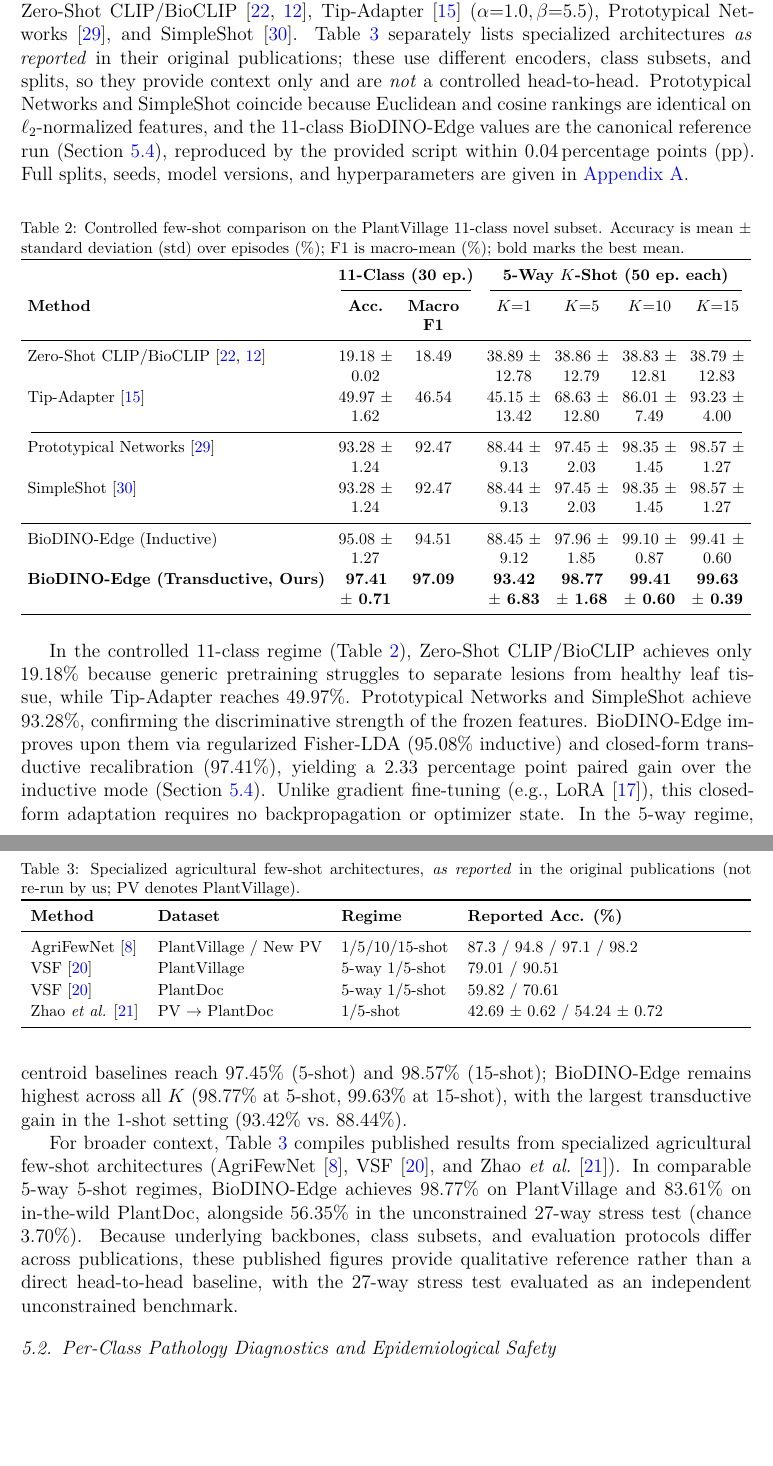
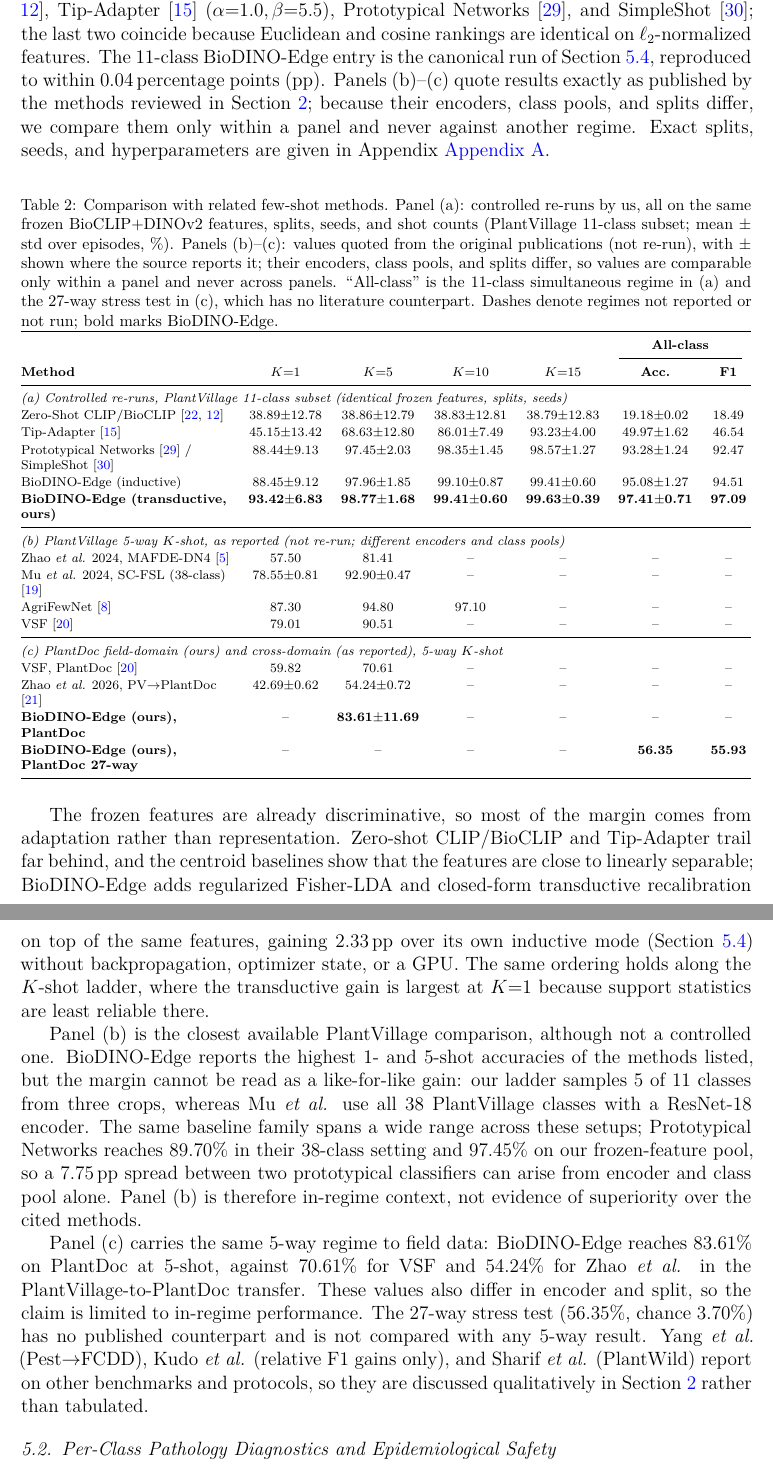
Before and after one commit to mortezahatamikia-code/uncertainty-gated-paper, a LaTeX paper (paper/main_eaai_elsarticle.tex): two parts of pages 12 and 13 of 29, joined at a grey line, cut so that both start at the same text, the shorter picture padded with empty space. Compiled offline with pdfLaTeX.

Commit message:
feat(paper_biodino): table

```diff
--- a/paper/main_eaai_elsarticle.tex
+++ b/paper/main_eaai_elsarticle.tex
@@ -360,53 +360,50 @@ On-device profiling is conducted on a Samsung Galaxy S24~FE handset (Exynos 2400
 
 \subsection{Comparative Baseline Performance}
 \label{sec:comparative_results}
-To ensure a reproducible comparison, we separate \emph{controlled re-runs} from \emph{literature-reported} values. Table~\ref{tab:comparative} evaluates all baselines on identical frozen BioCLIP+DINOv2 embeddings, splits, random seeds, and shot counts as BioDINO-Edge. Because backbones remain frozen, this isolates the adaptation algorithm from encoder differences. We evaluate two regimes on the PlantVillage 11-class novel subset (9{,}385 images): (i)~11-class simultaneous classification (30 Monte-Carlo episodes, seed $42+17e$, 5-shot support, all remaining images as queries), and (ii)~the standard 5-way $K$-shot episodic ladder ($K=1,5,10,15$; 50 episodes each, seed 42), which matches the measurement protocols of VSF~\cite{zhou2026vsf} (5-way 1/5-shot) and AgriFewNet~\cite{babu2025agrifewnet} (1/5/10/15-shot) so that our results can be compared \emph{in-regime}. The baselines are training-free and correctly referenced: Zero-Shot CLIP/BioCLIP~\cite{radford2021clip,stevens2024bioclip}, Tip-Adapter~\cite{zhang2022tip} ($\alpha{=}1.0,\beta{=}5.5$), Prototypical Networks~\cite{snell2017prototypical}, and SimpleShot~\cite{wang2019simpleshot}. Table~\ref{tab:literature} separately lists specialized architectures \emph{as reported} in their original publications; these use different encoders, class subsets, and splits, so they provide context only and are \emph{not} a controlled head-to-head. Prototypical Networks and SimpleShot coincide because Euclidean and cosine rankings are identical on $\ell_2$-normalized features, and the 11-class BioDINO-Edge values are the canonical reference run (Section~\ref{sec:transductive_validation}), reproduced by the provided script within 0.04\,percentage points (pp). Full splits, seeds, model versions, and hyperparameters are given in \ref{app:repro}.
+Table~\ref{tab:comparative} combines both levels of evidence but keeps them separate. Panel (a) is the controlled comparison: every baseline is re-run by us on the same frozen BioCLIP+DINOv2 features, splits, seeds, and shot counts as BioDINO-Edge, so with the encoders fixed the only variable is the adaptation algorithm. It covers two PlantVillage regimes: 11-class simultaneous classification (30 Monte-Carlo episodes, 5-shot) and the standard 5-way $K$-shot ladder ($K=1,5,10,15$) used by VSF~\cite{zhou2026vsf} and AgriFewNet~\cite{babu2025agrifewnet}, so those two methods can be read in-regime. The baselines are all training-free: Zero-Shot CLIP/BioCLIP~\cite{radford2021clip,stevens2024bioclip}, Tip-Adapter~\cite{zhang2022tip} ($\alpha{=}1.0,\beta{=}5.5$), Prototypical Networks~\cite{snell2017prototypical}, and SimpleShot~\cite{wang2019simpleshot}; the last two coincide because Euclidean and cosine rankings are identical on $\ell_2$-normalized features. The 11-class BioDINO-Edge entry is the canonical run of Section~\ref{sec:transductive_validation}, reproduced to within 0.04\,percentage points (pp). Panels (b)--(c) quote results exactly as published by the methods reviewed in Section~\ref{sec:related_work}; because their encoders, class pools, and splits differ, we compare them only within a panel and never against another regime. Exact splits, seeds, and hyperparameters are given in Appendix~\ref{app:repro}.
 
 \begin{table*}[htbp]
-\caption{Controlled few-shot comparison on the PlantVillage 11-class novel subset. Accuracy is mean $\pm$ standard deviation (std) over episodes (\%); F1 is macro-mean (\%); bold marks the best mean.}
+\caption{Comparison with related few-shot methods. Panel (a): controlled re-runs by us, all on the same frozen BioCLIP+DINOv2 features, splits, seeds, and shot counts (PlantVillage 11-class subset; mean $\pm$ std over episodes, \%). Panels (b)--(c): values quoted from the original publications (not re-run), with $\pm$ shown where the source reports it; their encoders, class pools, and splits differ, so values are comparable only within a panel and never across panels. ``All-class'' is the 11-class simultaneous regime in (a) and the 27-way stress test in (c), which has no literature counterpart. Dashes denote regimes not reported or not run; bold marks BioDINO-Edge.}
 \label{tab:comparative}
 \centering
 
-\footnotesize
-\setlength{\tabcolsep}{4pt}
-\begin{tabularx}{\textwidth}{l *{6}{>{\centering\arraybackslash}X}}
+\scriptsize
+\setlength{\tabcolsep}{2.5pt}
+\begin{tabularx}{\textwidth}{@{}>{\raggedright\arraybackslash}X *{5}{>{\centering\arraybackslash}p{1.85cm}} >{\centering\arraybackslash}p{1.0cm}@{}}
 \toprule
-& \multicolumn{2}{c}{\textbf{11-Class (30 ep.)}} & \multicolumn{4}{c}{\textbf{5-Way $K$-Shot (50 ep.\ each)}} \\
-\cmidrule(lr){2-3} \cmidrule(lr){4-7}
-\textbf{Method} & \textbf{Acc.} & \textbf{Macro F1} & \textbf{$K{=}1$} & \textbf{$K{=}5$} & \textbf{$K{=}10$} & \textbf{$K{=}15$} \\
+\multicolumn{5}{@{}l}{} & \multicolumn{2}{c}{\textbf{All-class}} \\
+\cmidrule(lr){6-7}
+\textbf{Method} & \textbf{$K{=}1$} & \textbf{$K{=}5$} & \textbf{$K{=}10$} & \textbf{$K{=}15$} & \textbf{Acc.} & \textbf{F1} \\
 \midrule
-Zero-Shot CLIP/BioCLIP \cite{radford2021clip,stevens2024bioclip} & 19.18 $\pm$ 0.02 & 18.49 & 38.89 $\pm$ 12.78 & 38.86 $\pm$ 12.79 & 38.83 $\pm$ 12.81 & 38.79 $\pm$ 12.83 \\
-Tip-Adapter \cite{zhang2022tip} & 49.97 $\pm$ 1.62 & 46.54 & 45.15 $\pm$ 13.42 & 68.63 $\pm$ 12.80 & 86.01 $\pm$ 7.49 & 93.23 $\pm$ 4.00 \\
-\cmidrule(lr){1-7}
-Prototypical Networks \cite{snell2017prototypical} & 93.28 $\pm$ 1.24 & 92.47 & 88.44 $\pm$ 9.13 & 97.45 $\pm$ 2.03 & 98.35 $\pm$ 1.45 & 98.57 $\pm$ 1.27 \\
-SimpleShot \cite{wang2019simpleshot} & 93.28 $\pm$ 1.24 & 92.47 & 88.44 $\pm$ 9.13 & 97.45 $\pm$ 2.03 & 98.35 $\pm$ 1.45 & 98.57 $\pm$ 1.27 \\
+\multicolumn{7}{@{}l}{\textit{(a) Controlled re-runs, PlantVillage 11-class subset (identical frozen features, splits, seeds)}}\\
+Zero-Shot CLIP/BioCLIP \cite{radford2021clip,stevens2024bioclip} & 38.89$\pm$12.78 & 38.86$\pm$12.79 & 38.83$\pm$12.81 & 38.79$\pm$12.83 & 19.18$\pm$0.02 & 18.49 \\
+Tip-Adapter \cite{zhang2022tip} & 45.15$\pm$13.42 & 68.63$\pm$12.80 & 86.01$\pm$7.49 & 93.23$\pm$4.00 & 49.97$\pm$1.62 & 46.54 \\
+Prototypical Networks \cite{snell2017prototypical} / SimpleShot \cite{wang2019simpleshot} & 88.44$\pm$9.13 & 97.45$\pm$2.03 & 98.35$\pm$1.45 & 98.57$\pm$1.27 & 93.28$\pm$1.24 & 92.47 \\
+BioDINO-Edge (inductive) & 88.45$\pm$9.12 & 97.96$\pm$1.85 & 99.10$\pm$0.87 & 99.41$\pm$0.60 & 95.08$\pm$1.27 & 94.51 \\
+\textbf{BioDINO-Edge (transductive, ours)} & \textbf{93.42$\pm$6.83} & \textbf{98.77$\pm$1.68} & \textbf{99.41$\pm$0.60} & \textbf{99.63$\pm$0.39} & \textbf{97.41$\pm$0.71} & \textbf{97.09} \\
 \midrule
-BioDINO-Edge (Inductive) & 95.08 $\pm$ 1.27 & 94.51 & 88.45 $\pm$ 9.12 & 97.96 $\pm$ 1.85 & 99.10 $\pm$ 0.87 & 99.41 $\pm$ 0.60 \\
-\textbf{BioDINO-Edge (Transductive, Ours)} & \textbf{97.41 $\pm$ 0.71} & \textbf{97.09} & \textbf{93.42 $\pm$ 6.83} & \textbf{98.77 $\pm$ 1.68} & \textbf{99.41 $\pm$ 0.60} & \textbf{99.63 $\pm$ 0.39} \\
+\multicolumn{7}{@{}l}{\textit{(b) PlantVillage 5-way $K$-shot, as reported (not re-run; different encoders and class pools)}}\\
+Zhao \textit{et al.} 2024, MAFDE-DN4 \cite{zhao2024mafde} & 57.50 & 81.41 & -- & -- & -- & -- \\
+Mu \textit{et al.} 2024, SC-FSL (38-class) \cite{mu2024few} & 78.55$\pm$0.81 & 92.90$\pm$0.47 & -- & -- & -- & -- \\
+AgriFewNet \cite{babu2025agrifewnet} & 87.30 & 94.80 & 97.10 & -- & -- & -- \\
+VSF \cite{zhou2026vsf} & 79.01 & 90.51 & -- & -- & -- & -- \\
+\midrule
+\multicolumn{7}{@{}l}{\textit{(c) PlantDoc field-domain (ours) and cross-domain (as reported), 5-way $K$-shot}}\\
+VSF, PlantDoc \cite{zhou2026vsf} & 59.82 & 70.61 & -- & -- & -- & -- \\
+Zhao \textit{et al.} 2026, PV$\to$PlantDoc \cite{zhao2026lightweight} & 42.69$\pm$0.62 & 54.24$\pm$0.72 & -- & -- & -- & -- \\
+\textbf{BioDINO-Edge (ours), PlantDoc} & -- & \textbf{83.61$\pm$11.69} & -- & -- & -- & -- \\
+\textbf{BioDINO-Edge (ours), PlantDoc 27-way} & -- & -- & -- & -- & \textbf{56.35} & \textbf{55.93} \\
 \bottomrule
 \end{tabularx}
 \end{table*}
 
-\begin{table*}[htbp]
-\caption{Specialized agricultural few-shot architectures, \emph{as reported} in the original publications (not re-run by us; PV denotes PlantVillage).}
-\label{tab:literature}
-\centering
-\footnotesize
-\begin{tabularx}{\textwidth}{l l l X}
-\toprule
-\textbf{Method} & \textbf{Dataset} & \textbf{Regime} & \textbf{Reported Acc. (\%)} \\
-\midrule
-AgriFewNet \cite{babu2025agrifewnet} & PlantVillage / New PV & 1/5/10/15-shot & 87.3 / 94.8 / 97.1 / 98.2 \\
-VSF \cite{zhou2026vsf} & PlantVillage & 5-way 1/5-shot & 79.01 / 90.51 \\
-VSF \cite{zhou2026vsf} & PlantDoc & 5-way 1/5-shot & 59.82 / 70.61 \\
-Zhao \textit{et al.} \cite{zhao2026lightweight} & PV $\rightarrow$ PlantDoc & 1/5-shot & 42.69 $\pm$ 0.62 / 54.24 $\pm$ 0.72 \\
-\bottomrule
-\end{tabularx}
-\end{table*}
 
-In the controlled 11-class regime (Table~\ref{tab:comparative}), Zero-Shot CLIP/BioCLIP achieves only 19.18\% because generic pretraining struggles to separate lesions from healthy leaf tissue, while Tip-Adapter reaches 49.97\%. Prototypical Networks and SimpleShot achieve 93.28\%, confirming the discriminative strength of the frozen features. BioDINO-Edge improves upon them via regularized Fisher-LDA (95.08\% inductive) and closed-form transductive recalibration (97.41\%), yielding a 2.33 percentage point paired gain over the inductive mode (Section~\ref{sec:transductive_validation}). Unlike gradient fine-tuning (e.g., LoRA \cite{hu2022lora}), this closed-form adaptation requires no backpropagation or optimizer state. In the 5-way regime, centroid baselines reach 97.45\% (5-shot) and 98.57\% (15-shot); BioDINO-Edge remains highest across all $K$ (98.77\% at 5-shot, 99.63\% at 15-shot), with the largest transductive gain in the 1-shot setting (93.42\% vs.\ 88.44\%).
 
-For broader context, Table~\ref{tab:literature} compiles published results from specialized agricultural few-shot architectures (AgriFewNet~\cite{babu2025agrifewnet}, VSF~\cite{zhou2026vsf}, and Zhao \textit{et al.}~\cite{zhao2026lightweight}). In comparable 5-way 5-shot regimes, BioDINO-Edge achieves 98.77\% on PlantVillage and 83.61\% on in-the-wild PlantDoc, alongside 56.35\% in the unconstrained 27-way stress test (chance 3.70\%). Because underlying backbones, class subsets, and evaluation protocols differ across publications, these published figures provide qualitative reference rather than a direct head-to-head baseline, with the 27-way stress test evaluated as an independent unconstrained benchmark.
+The frozen features are already discriminative, so most of the margin comes from adaptation rather than representation. Zero-shot CLIP/BioCLIP and Tip-Adapter trail far behind, and the centroid baselines show that the features are close to linearly separable; BioDINO-Edge adds regularized Fisher-LDA and closed-form transductive recalibration on top of the same features, gaining 2.33\,pp over its own inductive mode (Section~\ref{sec:transductive_validation}) without backpropagation, optimizer state, or a GPU. The same ordering holds along the $K$-shot ladder, where the transductive gain is largest at $K{=}1$ because support statistics are least reliable there.
+
+Panel (b) is the closest available PlantVillage comparison, although not a controlled one. BioDINO-Edge reports the highest 1- and 5-shot accuracies of the methods listed, but the margin cannot be read as a like-for-like gain: our ladder samples 5 of 11 classes from three crops, whereas Mu \textit{et al.} use all 38 PlantVillage classes with a ResNet-18 encoder. The same baseline family spans a wide range across these setups; Prototypical Networks reaches 89.70\% in their 38-class setting and 97.45\% on our frozen-feature pool, so a 7.75\,pp spread between two prototypical classifiers can arise from encoder and class pool alone. Panel (b) is therefore in-regime context, not evidence of superiority over the cited methods.
+
+Panel (c) carries the same 5-way regime to field data: BioDINO-Edge reaches 83.61\% on PlantDoc at 5-shot, against 70.61\% for VSF and 54.24\% for Zhao \textit{et al.} in the PlantVillage-to-PlantDoc transfer. These values also differ in encoder and split, so the claim is limited to in-regime performance. The 27-way stress test (56.35\%, chance 3.70\%) has no published counterpart and is not compared with any 5-way result. Yang \textit{et al.} (Pest$\to$FCDD), Kudo \textit{et al.} (relative F1 gains only), and Sharif \textit{et al.} (PlantWild) report on other benchmarks and protocols, so they are discussed qualitatively in Section~\ref{sec:related_work} rather than tabulated.
 
 \subsection{Per-Class Pathology Diagnostics and Epidemiological Safety}
 \label{sec:per_class}
```
Also changed, not shown: .commandcode/taste/taste/taste.md, paper/main_eaai_elsarticle.pdf, paper/main_eaai_elsarticle.tex (4 more changed lines).
